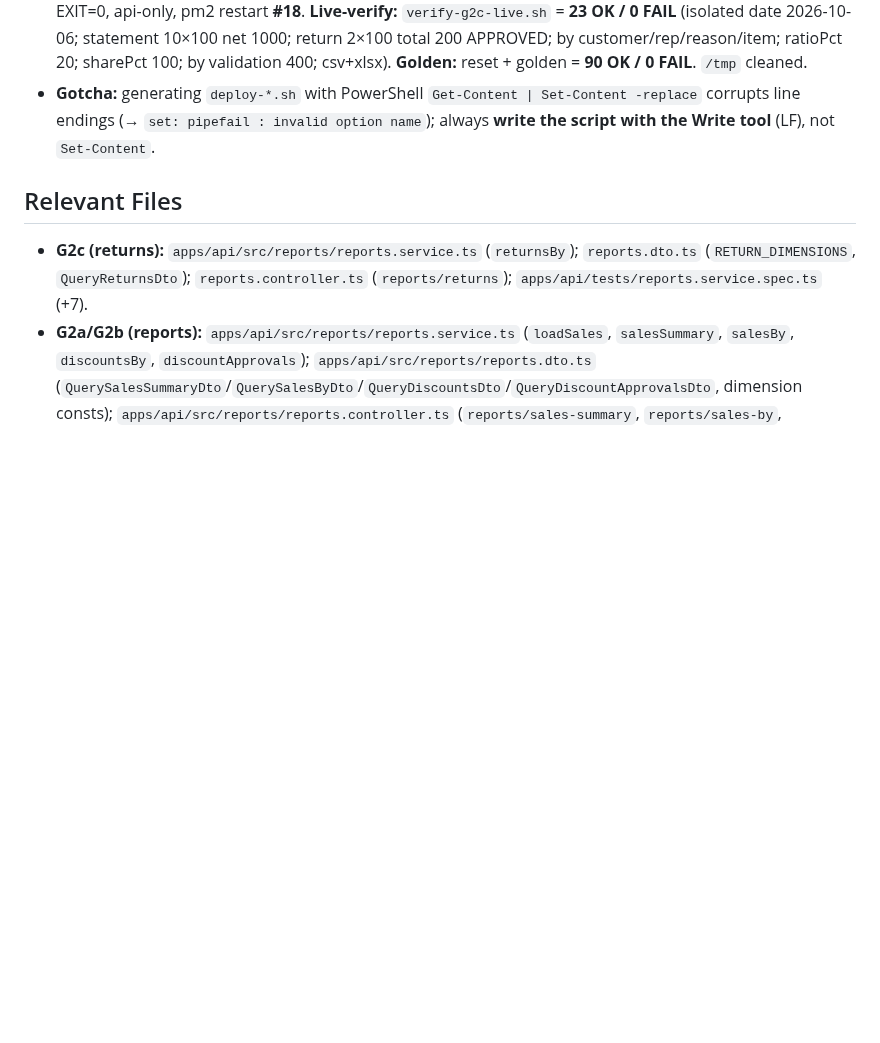
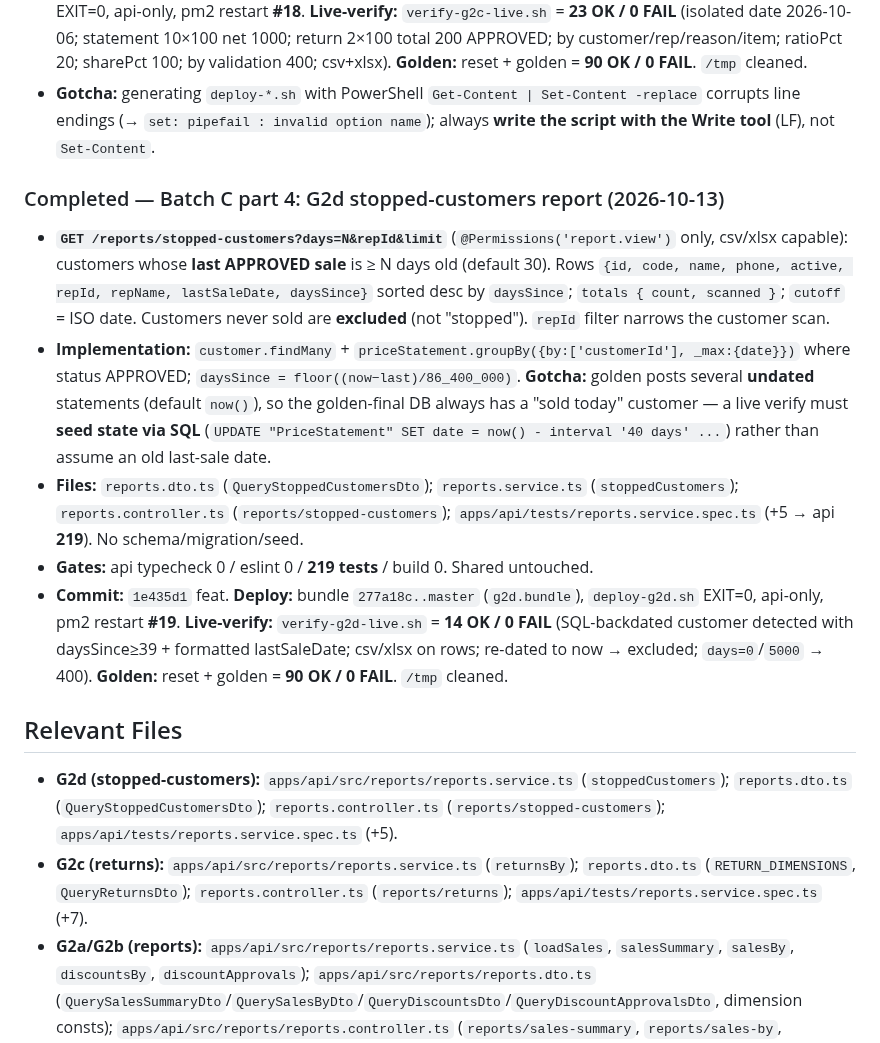
Before and after one commit to barbarymib/Bayan-ERP, a Markdown page: memory.md, the part around the change. Drawn GitHub-style; blank space fills up the shorter version.

Commit message:
docs(memory): record G2d stopped-customers report + deploy/verify (14/0) + golden 90/0

```diff
--- a/memory.md
+++ b/memory.md
@@ -417,7 +417,15 @@ Complete all phases 0–7 of the Bayan ERP monorepo to spec (incl. optional item
 - **Commit:** `277a18c` feat, `99eed76` docs. **Deploy:** bundle `cd09e30..master` (`g2c.bundle`), `deploy-g2c.sh` EXIT=0, api-only, pm2 restart **#18**. **Live-verify:** `verify-g2c-live.sh` = **23 OK / 0 FAIL** (isolated date 2026-10-06; statement 10×100 net 1000; return 2×100 total 200 APPROVED; by customer/rep/reason/item; ratioPct 20; sharePct 100; by validation 400; csv+xlsx). **Golden:** reset + golden = **90 OK / 0 FAIL**. `/tmp` cleaned.
 - **Gotcha:** generating `deploy-*.sh` with PowerShell `Get-Content | Set-Content -replace` corrupts line endings (→ `set: pipefail : invalid option name`); always **write the script with the Write tool** (LF), not `Set-Content`.
 
+### Completed — Batch C part 4: G2d stopped-customers report (2026-10-13)
+- **`GET /reports/stopped-customers?days=N&repId&limit`** (`@Permissions('report.view')` only, csv/xlsx capable): customers whose **last APPROVED sale** is ≥ N days old (default 30). Rows `{id, code, name, phone, active, repId, repName, lastSaleDate, daysSince}` sorted desc by `daysSince`; `totals { count, scanned }`; `cutoff` = ISO date. Customers never sold are **excluded** (not "stopped"). `repId` filter narrows the customer scan.
+- **Implementation:** `customer.findMany` + `priceStatement.groupBy({by:['customerId'], _max:{date}})` where status APPROVED; `daysSince = floor((now−last)/86_400_000)`. **Gotcha:** golden posts several **undated** statements (default `now()`), so the golden-final DB always has a "sold today" customer — a live verify must **seed state via SQL** (`UPDATE "PriceStatement" SET date = now() - interval '40 days' ...`) rather than assume an old last-sale date.
+- **Files:** `reports.dto.ts` (`QueryStoppedCustomersDto`); `reports.service.ts` (`stoppedCustomers`); `reports.controller.ts` (`reports/stopped-customers`); `apps/api/tests/reports.service.spec.ts` (+5 → api **219**). No schema/migration/seed.
+- **Gates:** api typecheck 0 / eslint 0 / **219 tests** / build 0. Shared untouched.
+- **Commit:** `1e435d1` feat. **Deploy:** bundle `277a18c..master` (`g2d.bundle`), `deploy-g2d.sh` EXIT=0, api-only, pm2 restart **#19**. **Live-verify:** `verify-g2d-live.sh` = **14 OK / 0 FAIL** (SQL-backdated customer detected with daysSince≥39 + formatted lastSaleDate; csv/xlsx on rows; re-dated to now → excluded; `days=0`/`5000` → 400). **Golden:** reset + golden = **90 OK / 0 FAIL**. `/tmp` cleaned.
+
 ## Relevant Files
+- **G2d (stopped-customers):** `apps/api/src/reports/reports.service.ts` (`stoppedCustomers`); `reports.dto.ts` (`QueryStoppedCustomersDto`); `reports.controller.ts` (`reports/stopped-customers`); `apps/api/tests/reports.service.spec.ts` (+5).
 - **G2c (returns):** `apps/api/src/reports/reports.service.ts` (`returnsBy`); `reports.dto.ts` (`RETURN_DIMENSIONS`, `QueryReturnsDto`); `reports.controller.ts` (`reports/returns`); `apps/api/tests/reports.service.spec.ts` (+7).
 - **G2a/G2b (reports):** `apps/api/src/reports/reports.service.ts` (`loadSales`, `salesSummary`, `salesBy`, `discountsBy`, `discountApprovals`); `apps/api/src/reports/reports.dto.ts` (`QuerySalesSummaryDto`/`QuerySalesByDto`/`QueryDiscountsDto`/`QueryDiscountApprovalsDto`, dimension consts); `apps/api/src/reports/reports.controller.ts` (`reports/sales-summary`, `reports/sales-by`, `reports/discounts`, `reports/discount-approvals`); `apps/api/tests/reports.service.spec.ts` (new, 13).
 - **G11 (XLSX export):** `apps/api/src/common/xlsx.ts` (new: `toXlsx`/`recordsToSheet`/`XlsxSheet`); `apps/api/src/common/zip.ts` (new: moved `ZipEntry`/`crc32`/`sha256`/`createZip`); `apps/api/src/archives/zip.ts` (re-exports zip primitives, keeps `toCsv`); `apps/api/src/reports/reports.controller.ts` (`format=xlsx` → `StreamableFile`); `apps/api/src/archives/archives.service.ts` (per-table `.xlsx` in bundle); `apps/api/tests/xlsx.spec.ts` (new, 10).
```
Also changed, not shown: docs/GAP.md (+3 -2 lines).
